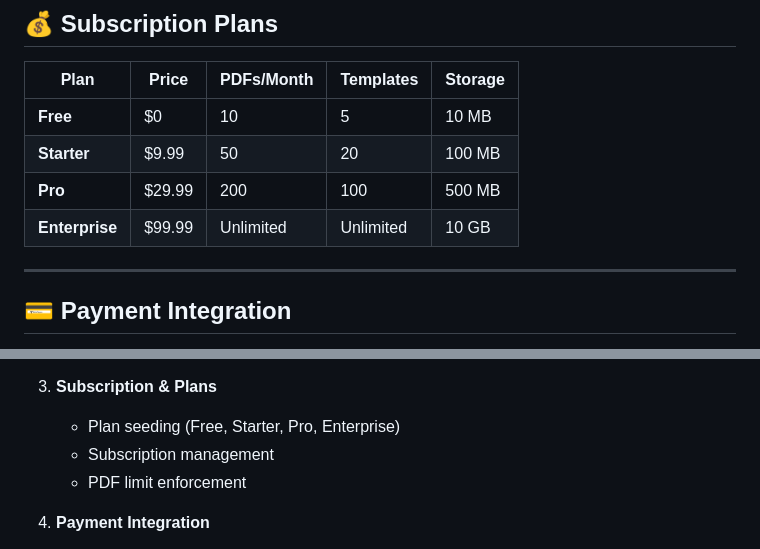
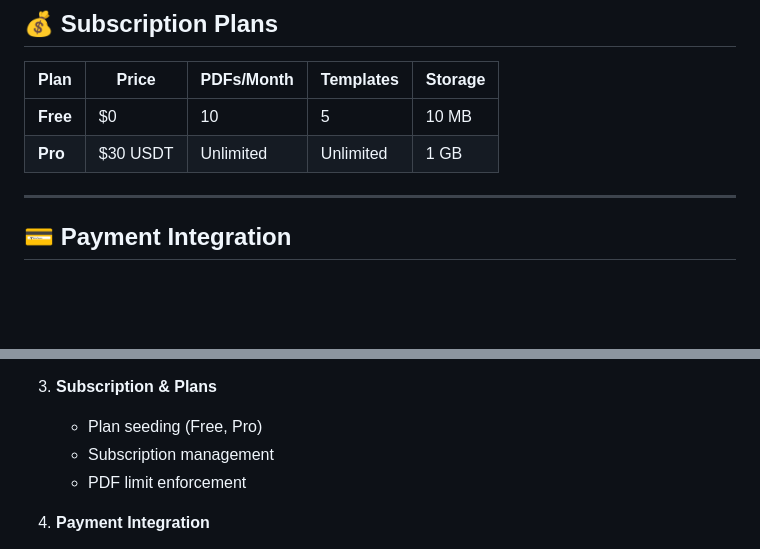
Before and after one commit to Ronak206/quickdocs, a Markdown page: README.md, 2 parts joined by grey strips. GitHub-like rendering; blank space fills up the shorter version.

Commit message:
docs: update subscription plans in README.md

```diff
--- a/README.md
+++ b/README.md
@@ -507,9 +507,7 @@ model Document {
 | Plan | Price | PDFs/Month | Templates | Storage |
 |------|-------|------------|-----------|---------|
 | **Free** | $0 | 10 | 5 | 10 MB |
-| **Starter** | $9.99 | 50 | 20 | 100 MB |
-| **Pro** | $29.99 | 200 | 100 | 500 MB |
-| **Enterprise** | $99.99 | Unlimited | Unlimited | 10 GB |
+| **Pro** | $30 USDT | Unlimited | Unlimited | 1 GB |
 
 ---
 
@@ -558,7 +556,7 @@ NOWPAYMENTS_IPN_SECRET=your_ipn_secret
    - Activity logging model
 
 3. **Subscription & Plans**
-   - Plan seeding (Free, Starter, Pro, Enterprise)
+   - Plan seeding (Free, Pro)
    - Subscription management
    - PDF limit enforcement
 
```
